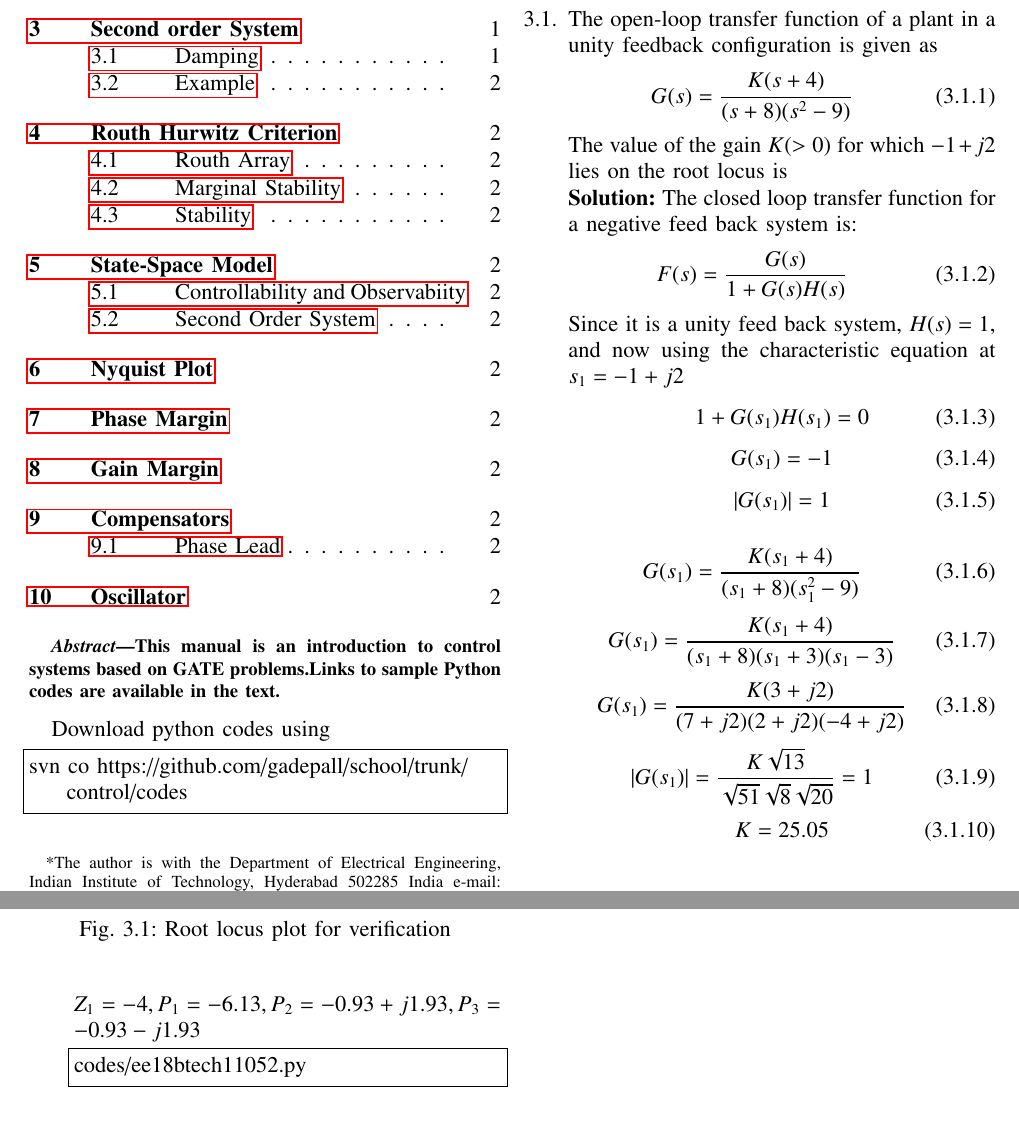
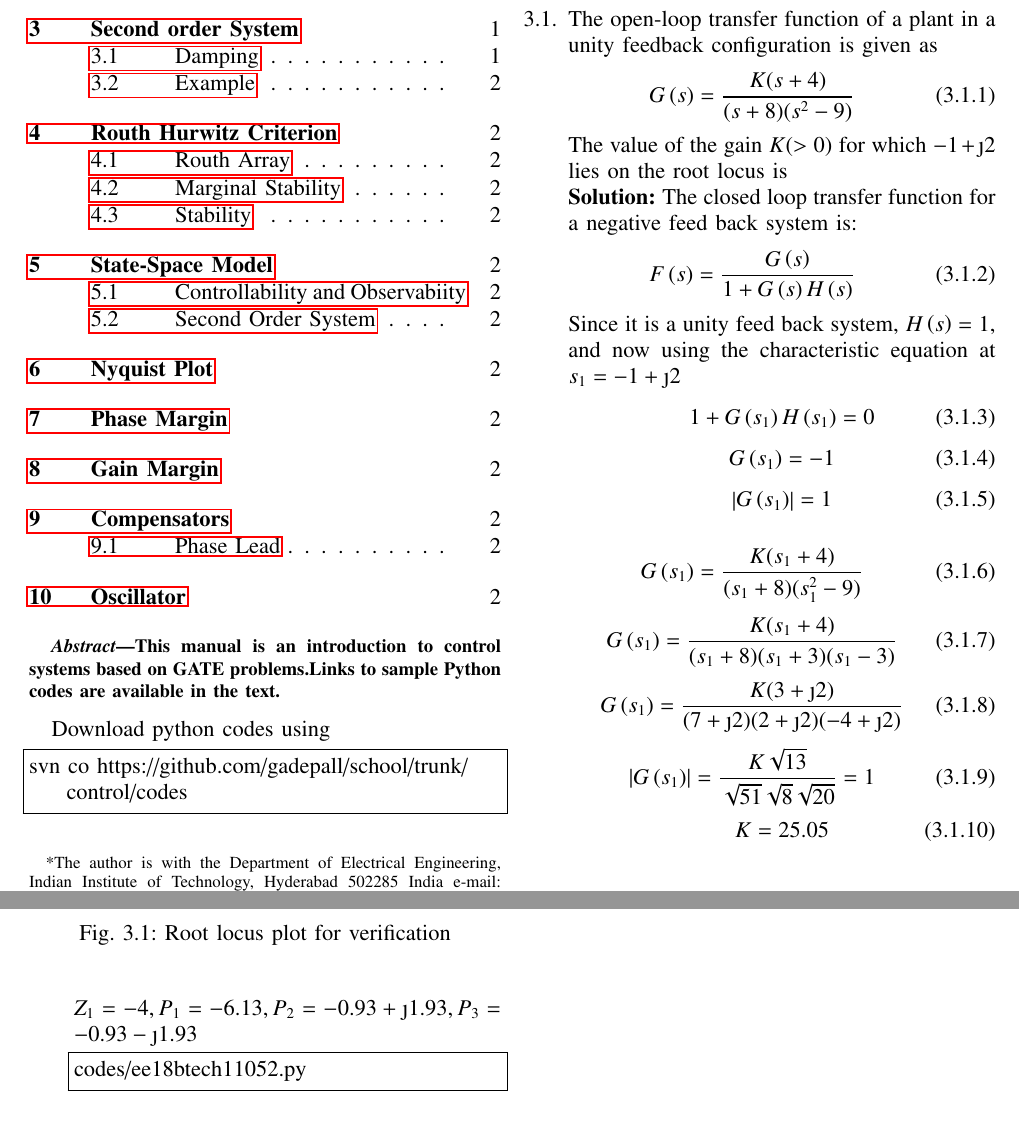
Before and after one commit to AbdurNawaz/Control-Systems, a LaTeX paper (gvv_control_manual.tex, which reads chapters/ee18btech11052.tex): two parts of pages 1 and 2 of 2, joined at a grey line, cut so that both start at the same text. Compiled offline with pdfLaTeX.

Commit message:
Add files via upload

```diff
--- a/chapters/ee18btech11052.tex
+++ b/chapters/ee18btech11052.tex
@@ -3,40 +3,40 @@
 \item
  The open-loop transfer function of a plant in a unity feedback configuration is given as
 \begin{equation}
-    G(s) = \dfrac{K(s+4)}{(s+8)(s^{2}-9)}
+    G\brak{s} = \frac{K(s+4)}{(s+8)(s^{2}-9)}
 \end{equation}
- The value of the gain $K(>0)$ for which $-1 + j2$ lies on the root locus is
+ The value of the gain $K(>0)$ for which $-1 + \j2$ lies on the root locus is
 
 
 
 \solution
   The closed loop transfer function for a negative feed back system is:
   \begin{equation}
-      F(s) = \dfrac{G(s)}{1+G(s)H(s)}
+      F\brak{s} = \frac{G\brak{s}}{1+G\brak{s}H\brak{s}}
   \end{equation}
-Since it is a unity feed back system, $H(s) = 1$, and now using the characteristic equation at $s_{1} = -1 + j2$
+Since it is a unity feed back system, $H\brak{s} = 1$, and now using the characteristic equation at $s_{1} = -1 + \j2$
 \begin{equation}
-1 + G(s_{1})H(s_{1}) = 0
+1 + G\brak{s_{1}}H\brak{s_{1}} = 0
 \end{equation}
 \begin{equation}
- G(s_{1}) = -1
+ G\brak{s_{1}} = -1
 \end{equation}
 \begin{equation}
- |G(s_{1})| = 1
+ \abs{G\brak{s_{1}}} = 1
 \end{equation}
 
 
 \begin{equation}
-    G(s_{1}) = \dfrac{K(s_{1}+4)}{(s_{1}+8)(s_{1}^{2}-9)}
+    G\brak{s_{1}} = \frac{K(s_{1}+4)}{(s_{1}+8)(s_{1}^{2}-9)}
 \end{equation}
 \begin{equation}
-    G(s_{1}) = \dfrac{K(s_{1}+4)}{(s_{1}+8)(s_{1}+3)(s_{1}-3)}
+    G\brak{s_{1}} = \frac{K(s_{1}+4)}{(s_{1}+8)(s_{1}+3)(s_{1}-3)}
 \end{equation}
 \begin{equation}
-    G(s_{1}) = \dfrac{K(3+j2)}{(7+j2)(2+j2)(-4+j2)}
+    G\brak{s_{1}} = \frac{K(3+\j2)}{(7+\j2)(2+\j2)(-4+\j2)}
 \end{equation}
 \begin{equation}
-    |G(s_{1})| = \dfrac{K\sqrt{13}}{\sqrt{51}\sqrt{8}\sqrt{20}} = 1
+    \abs{G\brak{s_{1}}} = \frac{K\sqrt{13}}{\sqrt{51}\sqrt{8}\sqrt{20}} = 1
 \end{equation}
 \begin{equation}
     K = 25.05
@@ -48,6 +48,6 @@ Since it is a unity feed back system, $H(s) = 1$, and now using the characterist
 \end{equation}
 
-    $Z_{1}=-4, P_{1}=-6.13, P_{2}=-0.93+j1.93, P_{3}=-0.93-j1.93$
+    $Z_{1}=-4, P_{1}=-6.13, P_{2}=-0.93+\j1.93, P_{3}=-0.93-\j1.93$
 
 
 \begin{figure}
```
Also changed, not shown: gvv_control_manual.pdf, chapters/ee18btech11052.tex (2 more changed lines).
